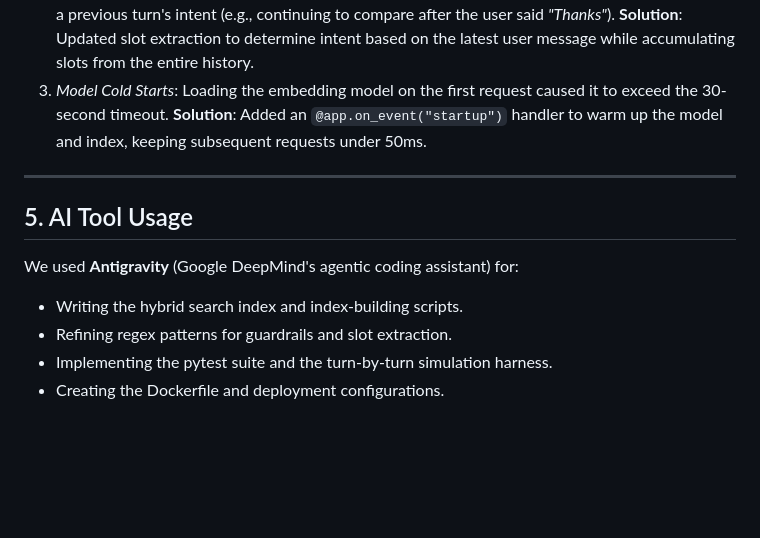
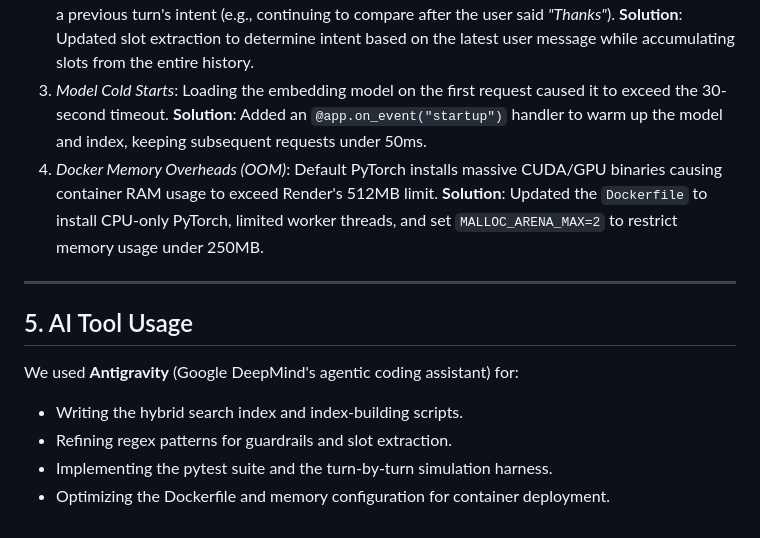
Before and after one commit to suresh3234/SHL-Assessment-Advisor-Conversational-Recommendation-Agent, a Markdown page: approach.md, the part around the change. Rendered like a GitHub page; blank space fills up the shorter version.

Commit message:
Update approach document with Docker memory optimization details

```diff
--- a/approach.md
+++ b/approach.md
@@ -34,6 +34,7 @@ We established a rigorous local evaluation suite to measure improvements:
 1. *LLM-Driven Flow Control*: Initially, we let the LLM decide when to recommend or clarify. This led to conversational drift, infinite clarification loops, and turn-cap violations. **Solution**: Moved all flow control to a pure Python state machine.
 2. *Stateless Intent Latency*: Evaluating intent on the entire transcript caused the agent to get stuck in a previous turn's intent (e.g., continuing to compare after the user said *"Thanks"*). **Solution**: Updated slot extraction to determine intent based on the latest user message while accumulating slots from the entire history.
 3. *Model Cold Starts*: Loading the embedding model on the first request caused it to exceed the 30-second timeout. **Solution**: Added an `@app.on_event("startup")` handler to warm up the model and index, keeping subsequent requests under 50ms.
+4. *Docker Memory Overheads (OOM)*: Default PyTorch installs massive CUDA/GPU binaries causing container RAM usage to exceed Render's 512MB limit. **Solution**: Updated the `Dockerfile` to install CPU-only PyTorch, limited worker threads, and set `MALLOC_ARENA_MAX=2` to restrict memory usage under 250MB.
 
 ---
 
@@ -42,4 +43,4 @@ We used **Antigravity** (Google DeepMind's agentic coding assistant) for:
 - Writing the hybrid search index and index-building scripts.
 - Refining regex patterns for guardrails and slot extraction.
 - Implementing the pytest suite and the turn-by-turn simulation harness.
-- Creating the Dockerfile and deployment configurations.
+- Optimizing the Dockerfile and memory configuration for container deployment.
```
